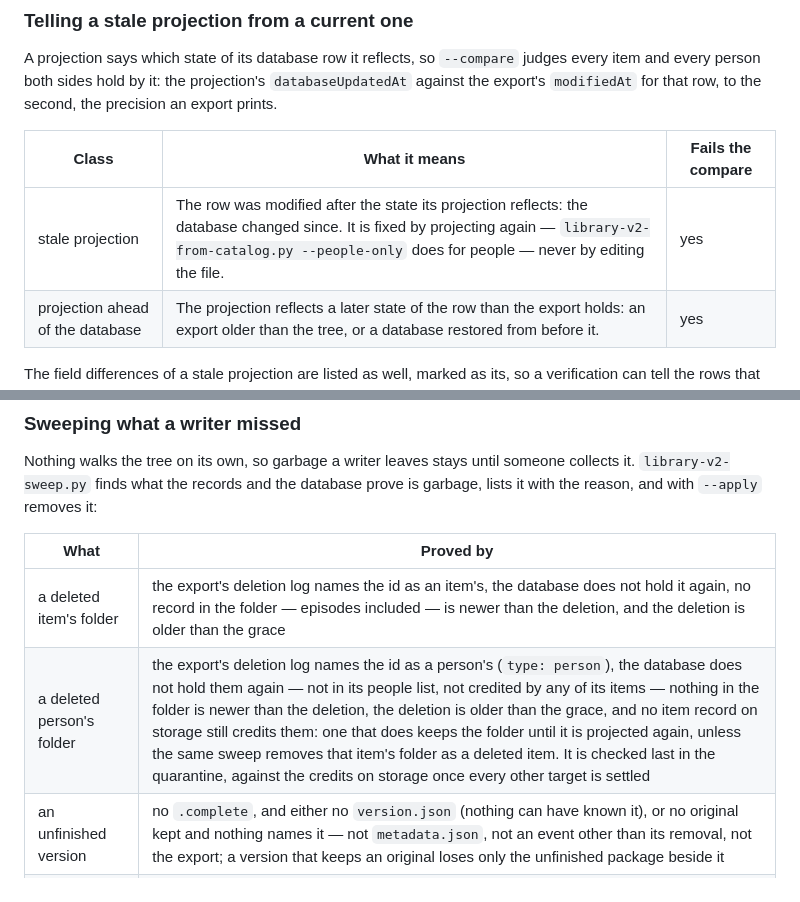
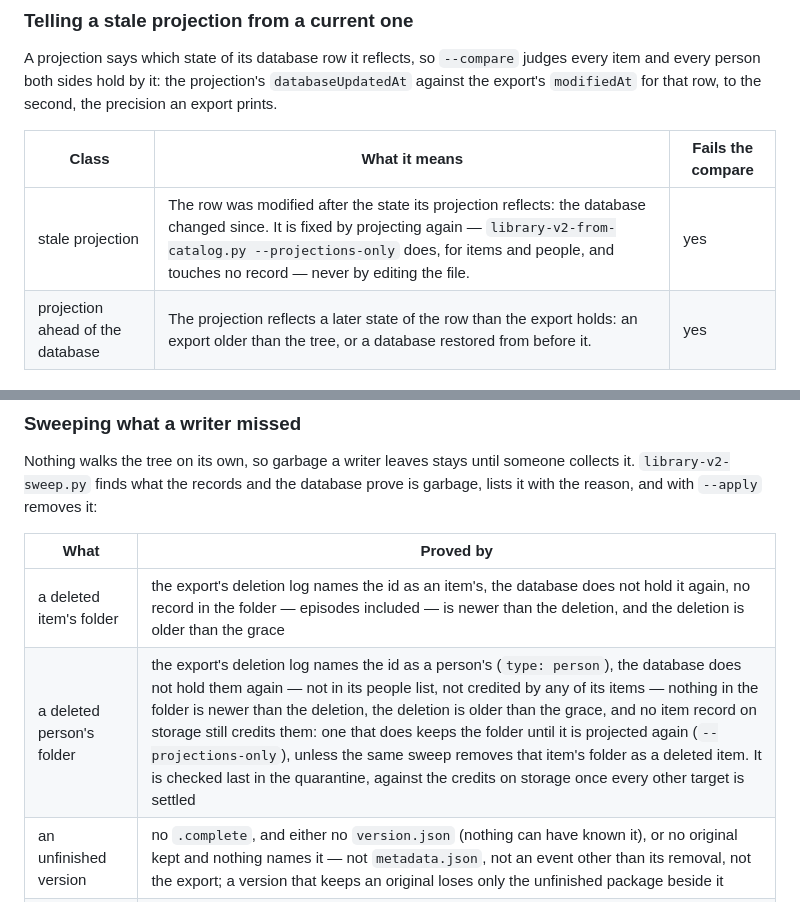
Before and after one commit to zaentrum/schemas, a Markdown page: README.md, 2 parts joined by grey strips. GitHub-like rendering.

```diff
--- a/README.md
+++ b/README.md
@@ -552,7 +569,7 @@ every person both sides hold by it: the projection's `databaseUpdatedAt` against
 
 | Class | What it means | Fails the compare |
 |---|---|---|
-| stale projection | The row was modified after the state its projection reflects: the database changed since. It is fixed by projecting again — `library-v2-from-catalog.py --people-only` does for people — never by editing the file. | yes |
+| stale projection | The row was modified after the state its projection reflects: the database changed since. It is fixed by projecting again — `library-v2-from-catalog.py --projections-only` does, for items and people, and touches no record — never by editing the file. | yes |
 | projection ahead of the database | The projection reflects a later state of the row than the export holds: an export older than the tree, or a database restored from before it. | yes |
 
 The field differences of a stale projection are listed as well, marked as its, so a verification can
@@ -573,7 +590,7 @@ reason, and with `--apply` removes it:
 | What | Proved by |
 |---|---|
 | a deleted item's folder | the export's deletion log names the id as an item's, the database does not hold it again, no record in the folder — episodes included — is newer than the deletion, and the deletion is older than the grace |
-| a deleted person's folder | the export's deletion log names the id as a person's (`type: person`), the database does not hold them again — not in its people list, not credited by any of its items — nothing in the folder is newer than the deletion, the deletion is older than the grace, and no item record on storage still credits them: one that does keeps the folder until it is projected again, unless the same sweep removes that item's folder as a deleted item. It is checked last in the quarantine, against the credits on storage once every other target is settled |
+| a deleted person's folder | the export's deletion log names the id as a person's (`type: person`), the database does not hold them again — not in its people list, not credited by any of its items — nothing in the folder is newer than the deletion, the deletion is older than the grace, and no item record on storage still credits them: one that does keeps the folder until it is projected again (`--projections-only`), unless the same sweep removes that item's folder as a deleted item. It is checked last in the quarantine, against the credits on storage once every other target is settled |
 | an unfinished version | no `.complete`, and either no `version.json` (nothing can have known it), or no original kept and nothing names it — not `metadata.json`, not an event other than its removal, not the export; a version that keeps an original loses only the unfinished package beside it |
 | an extra's unfinished package | package files (`hls/ subs/ trickplay/`, `package.json`) and no `.complete`, and then the same proof as a version's: the whole folder without `extra.json`, or with no original kept and nothing naming it — not `library.extras`, not another event, not the export — and beside a kept original only the package and the checksums over it. An extra that holds no package is never swept: it is finished by its checksums, or its writer's to finish |
 | a removed extra's folder | an `extra-removed` event names it and is older than the grace, and nothing else names the extra — not `library.extras`, not another event, not the export: the whole folder, whatever it holds |
```
Also changed, not shown: other parts of README.md (+29 -2 lines).
